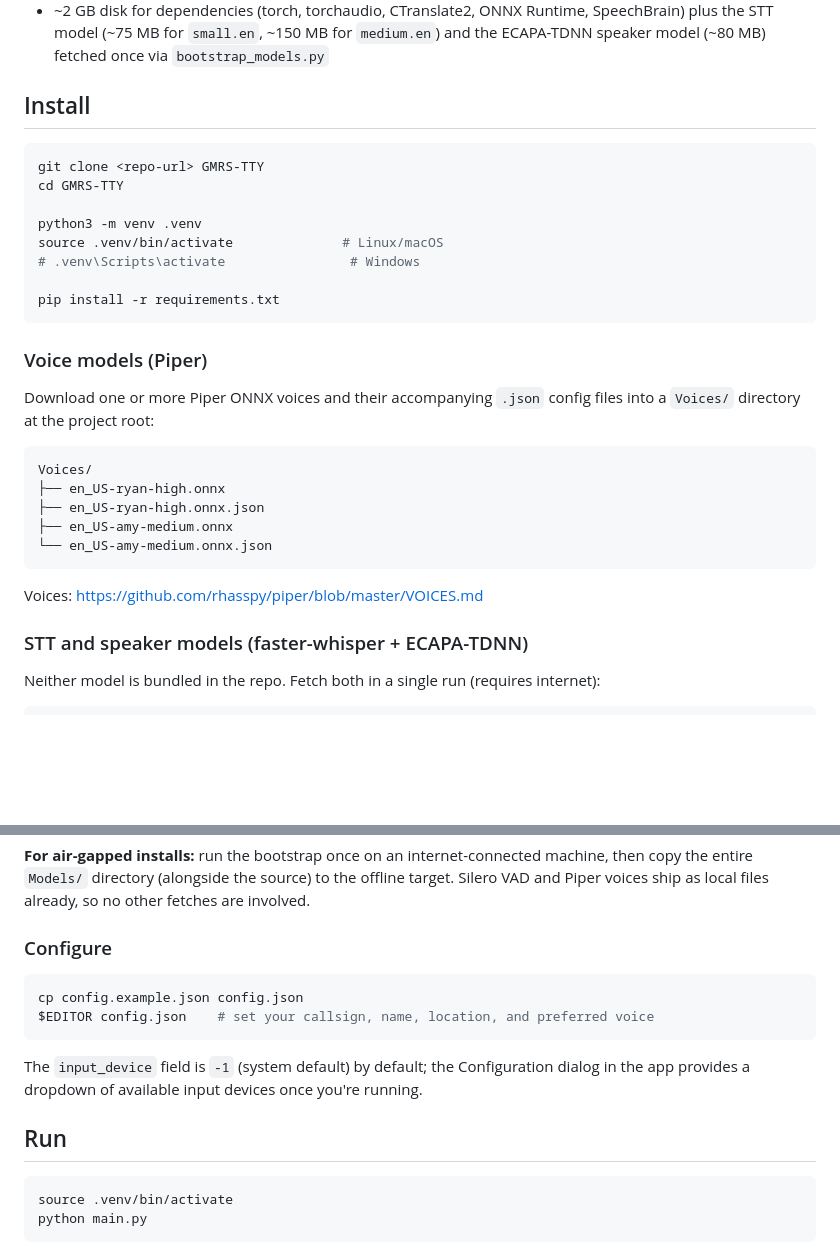
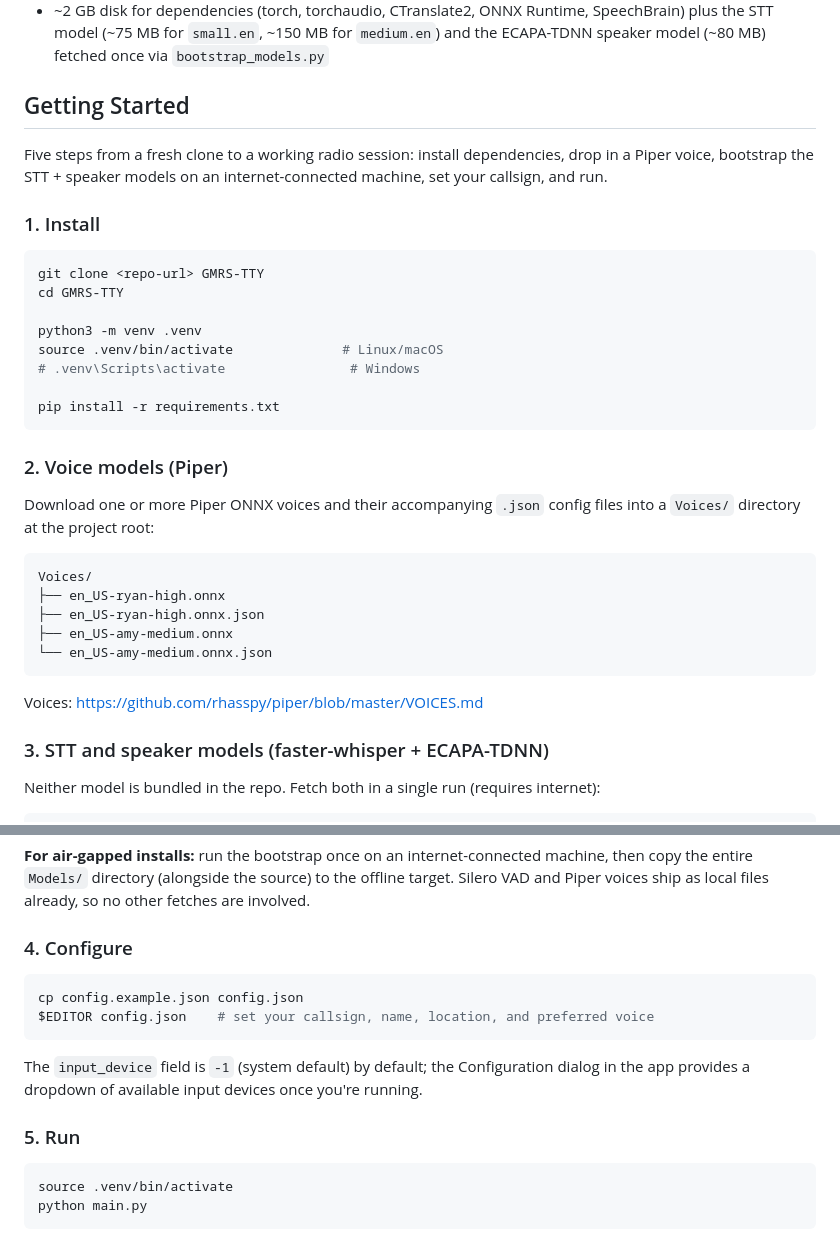
Before and after one commit to Xpiatio/GMRS-TTY, a Markdown page: README.md, 2 parts joined by grey strips. GitHub-like rendering; blank space fills up the shorter version.

Commit message:
Group setup steps under a single Getting Started section
Install / Voice models / STT models / Configure / Run were five sibling
sections at mixed heading levels. Wrap them under one ## Getting Started
heading as numbered subsections so the first-run path is one unit, not
five.

Co-Authored-By: Claude Opus 4.7 (1M context) <noreply@anthropic.com>

````diff
--- a/README.md
+++ b/README.md
@@ -57,7 +57,11 @@ Cross-platform desktop app built with **Python + PySide6**, fully offline, with
 - Linux: PortAudio dev libs (`sudo apt install libportaudio2 portaudio19-dev`)
 - ~2 GB disk for dependencies (torch, torchaudio, CTranslate2, ONNX Runtime, SpeechBrain) plus the STT model (~75 MB for `small.en`, ~150 MB for `medium.en`) and the ECAPA-TDNN speaker model (~80 MB) fetched once via `bootstrap_models.py`
 
-## Install
+## Getting Started
+
+Five steps from a fresh clone to a working radio session: install dependencies, drop in a Piper voice, bootstrap the STT + speaker models on an internet-connected machine, set your callsign, and run.
+
+### 1. Install
 
 ```bash
 git clone <repo-url> GMRS-TTY
@@ -70,7 +74,7 @@ source .venv/bin/activate              # Linux/macOS
 pip install -r requirements.txt
 ```
 
-### Voice models (Piper)
+### 2. Voice models (Piper)
 
 Download one or more Piper ONNX voices and their accompanying `.json` config files into a `Voices/` directory at the project root:
 
@@ -84,7 +88,7 @@ Voices/
 
 Voices: https://github.com/rhasspy/piper/blob/master/VOICES.md
 
-### STT and speaker models (faster-whisper + ECAPA-TDNN)
+### 3. STT and speaker models (faster-whisper + ECAPA-TDNN)
 
 Neither model is bundled in the repo. Fetch both in a single run (requires internet):
 
@@ -100,7 +104,7 @@ This populates `Models/STT/<model_name>/` (faster-whisper CTranslate2 artifacts)
 
 **For air-gapped installs:** run the bootstrap once on an internet-connected machine, then copy the entire `Models/` directory (alongside the source) to the offline target. Silero VAD and Piper voices ship as local files already, so no other fetches are involved.
 
-### Configure
+### 4. Configure
 
 ```bash
 cp config.example.json config.json
@@ -109,7 +113,7 @@ $EDITOR config.json    # set your callsign, name, location, and preferred voice
 
 The `input_device` field is `-1` (system default) by default; the Configuration dialog in the app provides a dropdown of available input devices once you're running.
 
-## Run
+### 5. Run
 
 ```bash
 source .venv/bin/activate
````
